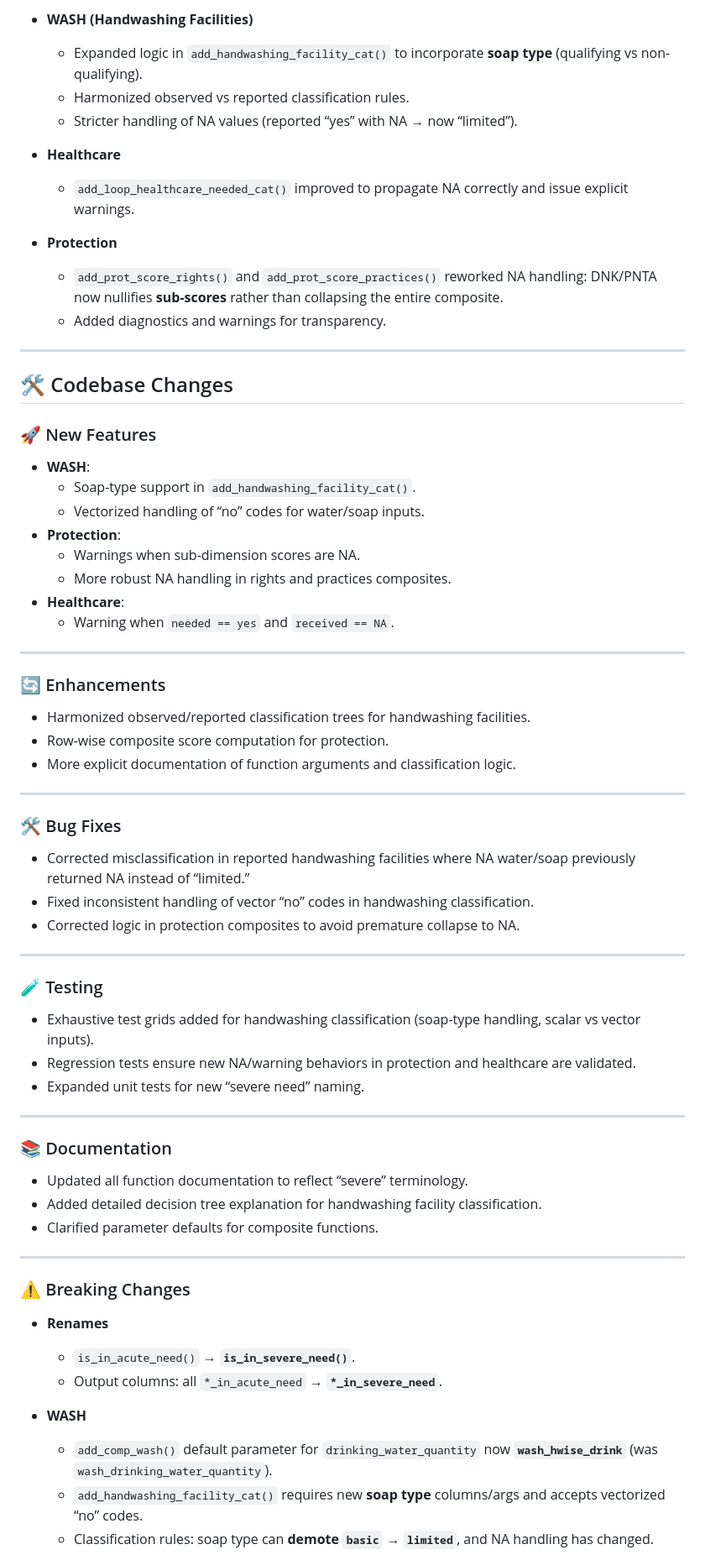
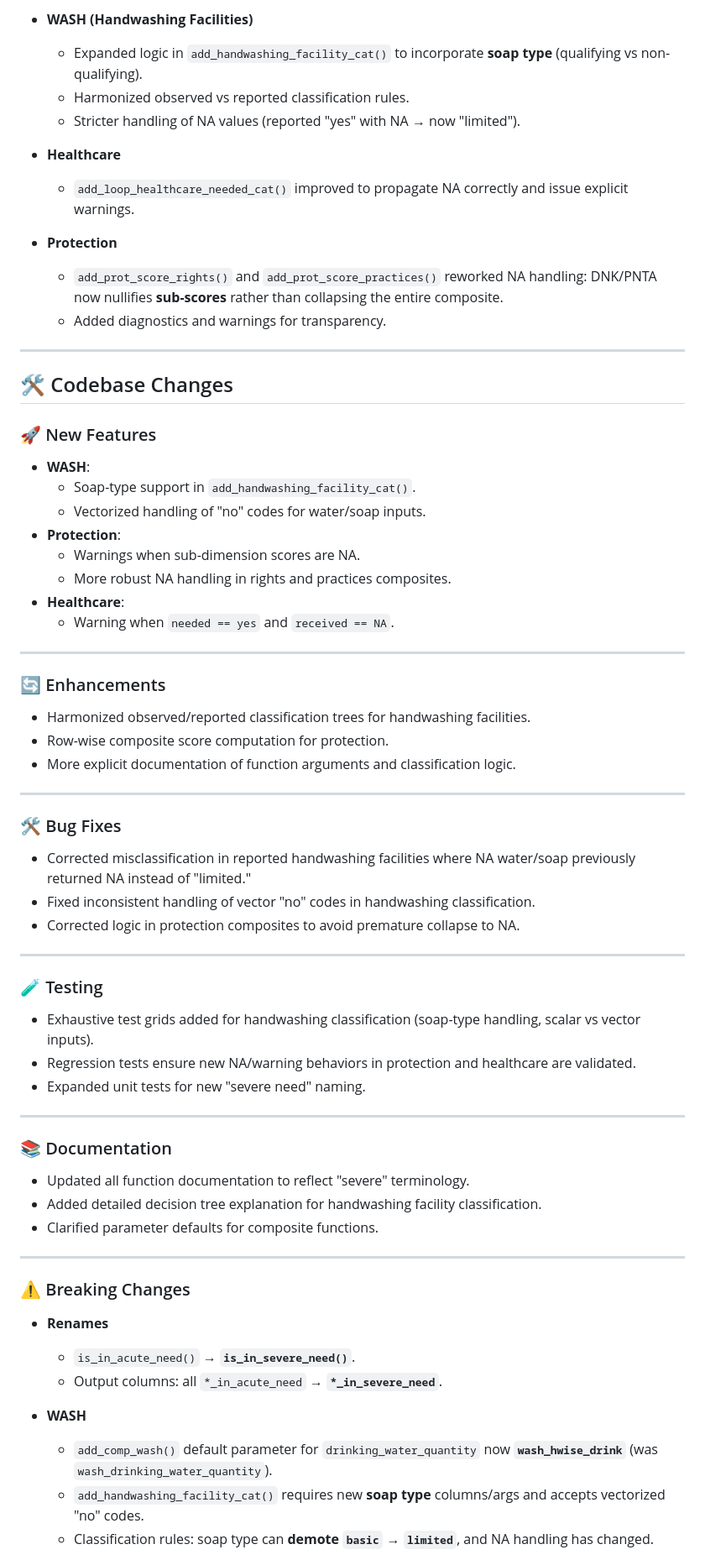
Before and after one commit to impact-initiatives-hppu/humind, a Markdown page: NEWS.md, the part around one of its changes. Shown at 84% size. GitHub-like rendering.

Commit message:
docs(NEWS): include code change explanation of #792

```diff
--- a/NEWS.md
+++ b/NEWS.md
@@ -320,68 +337,85 @@ This release introduces major terminology and logic changes across the MSNI fram
 
-* **WASH (Handwashing Facilities)**
-  - Expanded logic in `add_handwashing_facility_cat()` to incorporate **soap type** (qualifying vs non-qualifying).
+- **WASH (Handwashing Facilities)**
+  - Expanded logic in `add_handwashing_facility_cat()` to incorporate **soap
+    type** (qualifying vs non-qualifying).
   - Harmonized observed vs reported classification rules.
-  - Stricter handling of NA values (reported “yes” with NA → now “limited”).
+  - Stricter handling of NA values (reported "yes" with NA → now "limited").
 
-* **Healthcare**
-  - `add_loop_healthcare_needed_cat()` improved to propagate NA correctly and issue explicit warnings.
+- **Healthcare**
+  - `add_loop_healthcare_needed_cat()` improved to propagate NA correctly and
+    issue explicit warnings.
 
-* **Protection**
-  - `add_prot_score_rights()` and `add_prot_score_practices()` reworked NA handling: DNK/PNTA now nullifies **sub-scores** rather than collapsing the entire composite.
+- **Protection**
+  - `add_prot_score_rights()` and `add_prot_score_practices()` reworked NA
+    handling: DNK/PNTA now nullifies **sub-scores** rather than collapsing the
+    entire composite.
   - Added diagnostics and warnings for transparency.
 
----
+--------------------------------------------------------------------------------
 
 ## 🛠 Codebase Changes
 
 ### 🚀 New Features
-* **WASH**:
+
+- **WASH**:
   - Soap-type support in `add_handwashing_facility_cat()`.
-  - Vectorized handling of “no” codes for water/soap inputs.
-* **Protection**:
+  - Vectorized handling of "no" codes for water/soap inputs.
+- **Protection**:
   - Warnings when sub-dimension scores are NA.
   - More robust NA handling in rights and practices composites.
-* **Healthcare**:
+- **Healthcare**:
   - Warning when `needed == yes` and `received == NA`.
 
----
+--------------------------------------------------------------------------------
 
 ### 🔄 Enhancements
-* Harmonized observed/reported classification trees for handwashing facilities.
-* Row-wise composite score computation for protection.
-* More explicit documentation of function arguments and classification logic.
 
----
+- Harmonized observed/reported classification trees for handwashing facilities.
+- Row-wise composite score computation for protection.
+- More explicit documentation of function arguments and classification logic.
+
+--------------------------------------------------------------------------------
 
 ### 🛠 Bug Fixes
-* Corrected misclassification in reported handwashing facilities where NA water/soap previously returned NA instead of “limited.”
-* Fixed inconsistent handling of vector “no” codes in handwashing classification.
-* Corrected logic in protection composites to avoid premature collapse to NA.
 
----
+- Corrected misclassification in reported handwashing facilities where NA
+  water/soap previously returned NA instead of "limited."
+- Fixed inconsistent handling of vector "no" codes in handwashing
+  classification.
+- Corrected logic in protection composites to avoid premature collapse to NA.
+
+--------------------------------------------------------------------------------
 
 ### 🧪 Testing
-* Exhaustive test grids added for handwashing classification (soap-type handling, scalar vs vector inputs).
-* Regression tests ensure new NA/warning behaviors in protection and healthcare are validated.
-* Expanded unit tests for new “severe need” naming.
 
----
+- Exhaustive test grids added for handwashing classification (soap-type
+  handling, scalar vs vector inputs).
+- Regression tests ensure new NA/warning behaviors in protection and healthcare
+  are validated.
+- Expanded unit tests for new "severe need" naming.
+
+--------------------------------------------------------------------------------
 
 ### 📚 Documentation
-* Updated all function documentation to reflect “severe” terminology.
-* Added detailed decision tree explanation for handwashing facility classification.
-* Clarified parameter defaults for composite functions.
 
----
+- Updated all function documentation to reflect "severe" terminology.
+- Added detailed decision tree explanation for handwashing facility
+  classification.
+- Clarified parameter defaults for composite functions.
+
+--------------------------------------------------------------------------------
 
 ### ⚠️ Breaking Changes
 
-* **Renames**
+- **Renames**
   - `is_in_acute_need()` → **`is_in_severe_need()`**.
   - Output columns: all `*_in_acute_need` → **`*_in_severe_need`**.
 
-* **WASH**
-  - `add_comp_wash()` default parameter for `drinking_water_quantity` now **`wash_hwise_drink`** (was `wash_drinking_water_quantity`).
-  - `add_handwashing_facility_cat()` requires new **soap type** columns/args and accepts vectorized “no” codes.
-  - Classification rules: soap type can **demote `basic` → `limited`**, and NA handling has changed.
+- **WASH**
+  - `add_comp_wash()` default parameter for `drinking_water_quantity` now
+    **`wash_hwise_drink`** (was `wash_drinking_water_quantity`).
+  - `add_handwashing_facility_cat()` requires new **soap type** columns/args and
+    accepts vectorized "no" codes.
+  - Classification rules: soap type can **demote `basic` → `limited`**, and NA
+    handling has changed.
 
```
Also changed, not shown: other parts of NEWS.md (+349 -287 lines).
